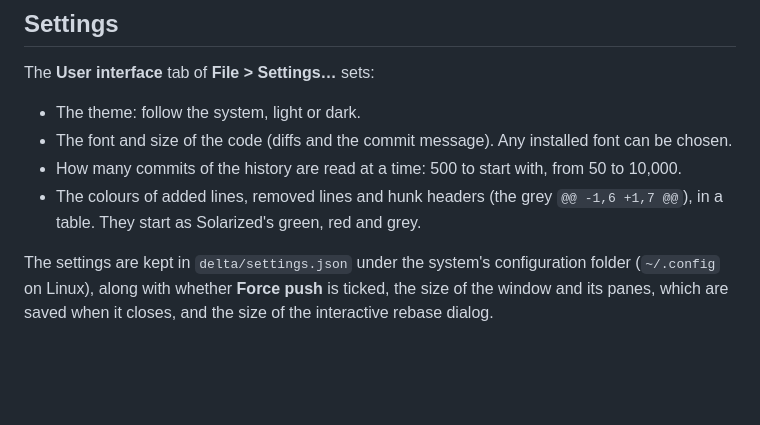
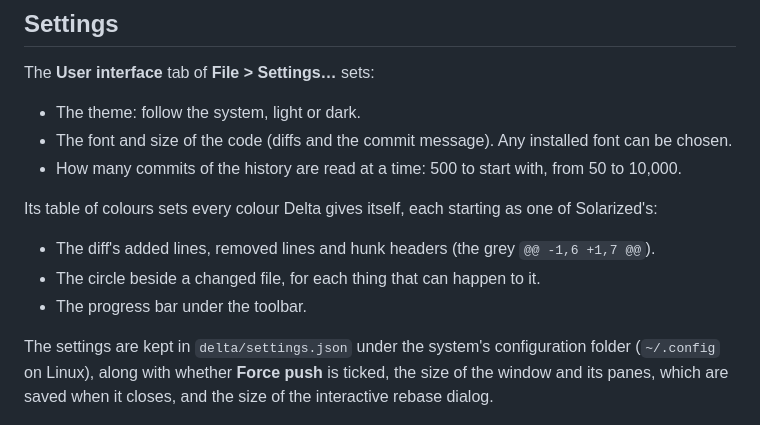
Before and after one commit to nomad-software/delta, a Markdown page: README.md, the part around the change. GitHub-like rendering; blank space fills up the shorter version.

Commit message:
Updated colours and settings.

```diff
--- a/README.md
+++ b/README.md
@@ -161,8 +161,14 @@ The **User interface** tab of **File > Settings…** sets:
   font can be chosen.
 - How many commits of the history are read at a time: 500 to start with, from
   50 to 10,000.
-- The colours of added lines, removed lines and hunk headers (the grey
-  `@@ -1,6 +1,7 @@`), in a table. They start as Solarized's green, red and grey.
+
+Its table of colours sets every colour Delta gives itself, each starting as one
+of Solarized's:
+
+- The diff's added lines, removed lines and hunk headers (the grey
+  `@@ -1,6 +1,7 @@`).
+- The circle beside a changed file, for each thing that can happen to it.
+- The progress bar under the toolbar.
 
 The settings are kept in `delta/settings.json` under the system's configuration
 folder (`~/.config` on Linux), along with whether **Force push** is ticked, the
```
Also changed, not shown: CLAUDE.md (+4 -2 lines), docs/changes.png, docs/history.png, 12 other files.
